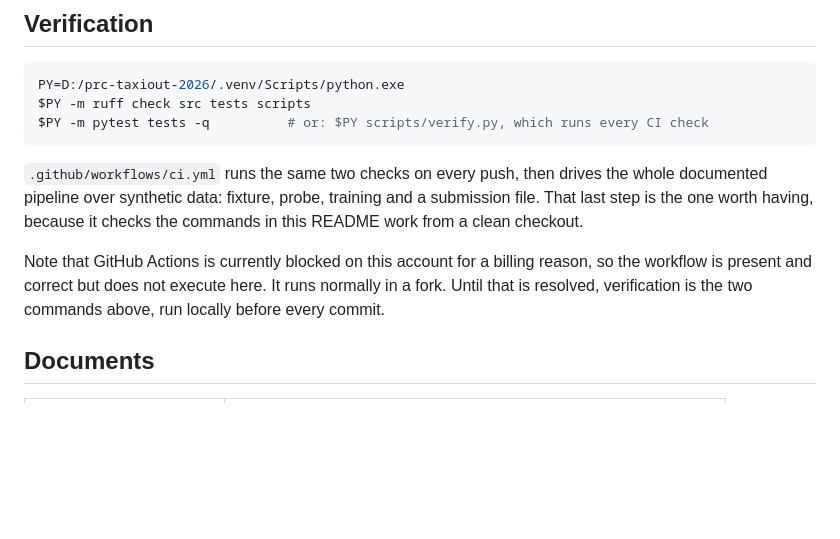
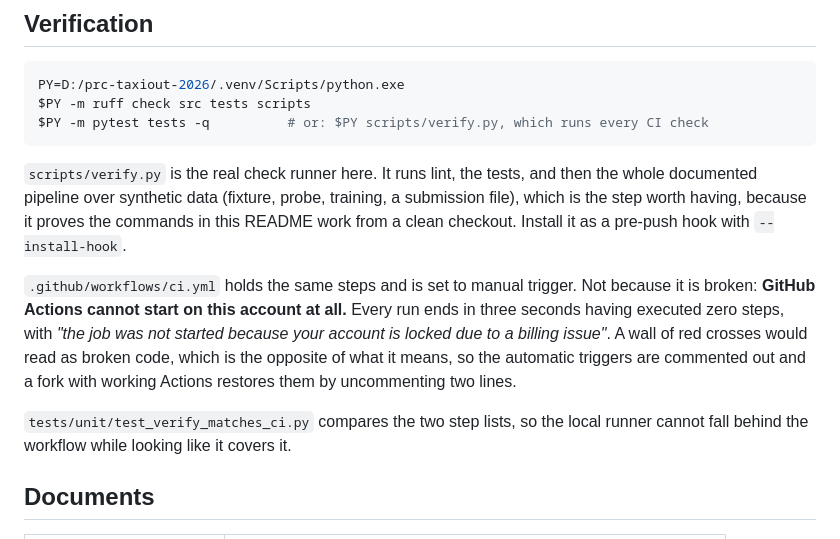
Before and after one commit to ahmetabdullahgultekin/prc-taxiout-2026, a Markdown page: README.md, the part around the change. Drawn GitHub-style; blank space fills up the shorter version.

Commit message:
README: the verification section described a CI that cannot run

````diff
--- a/README.md
+++ b/README.md
@@ -92,15 +92,20 @@ $PY -m ruff check src tests scripts
 $PY -m pytest tests -q          # or: $PY scripts/verify.py, which runs every CI check
 ```
 
-`.github/workflows/ci.yml` runs the same two checks on every push, then drives the whole
-documented pipeline over synthetic data: fixture, probe, training and a submission file.
-That last step is the one worth having, because it checks the commands in this README
-work from a clean checkout.
+`scripts/verify.py` is the real check runner here. It runs lint, the tests, and then the
+whole documented pipeline over synthetic data (fixture, probe, training, a submission
+file), which is the step worth having, because it proves the commands in this README work
+from a clean checkout. Install it as a pre-push hook with `--install-hook`.
 
-Note that GitHub Actions is currently blocked on this account for a billing reason, so
-the workflow is present and correct but does not execute here. It runs normally in a
-fork. Until that is resolved, verification is the two commands above, run locally before
-every commit.
+`.github/workflows/ci.yml` holds the same steps and is set to manual trigger. Not because
+it is broken: **GitHub Actions cannot start on this account at all.** Every run ends in
+three seconds having executed zero steps, with *"the job was not started because your
+account is locked due to a billing issue"*. A wall of red crosses would read as broken
+code, which is the opposite of what it means, so the automatic triggers are commented out
+and a fork with working Actions restores them by uncommenting two lines.
+
+`tests/unit/test_verify_matches_ci.py` compares the two step lists, so the local runner
+cannot fall behind the workflow while looking like it covers it.
 
 ## Documents
 
````
